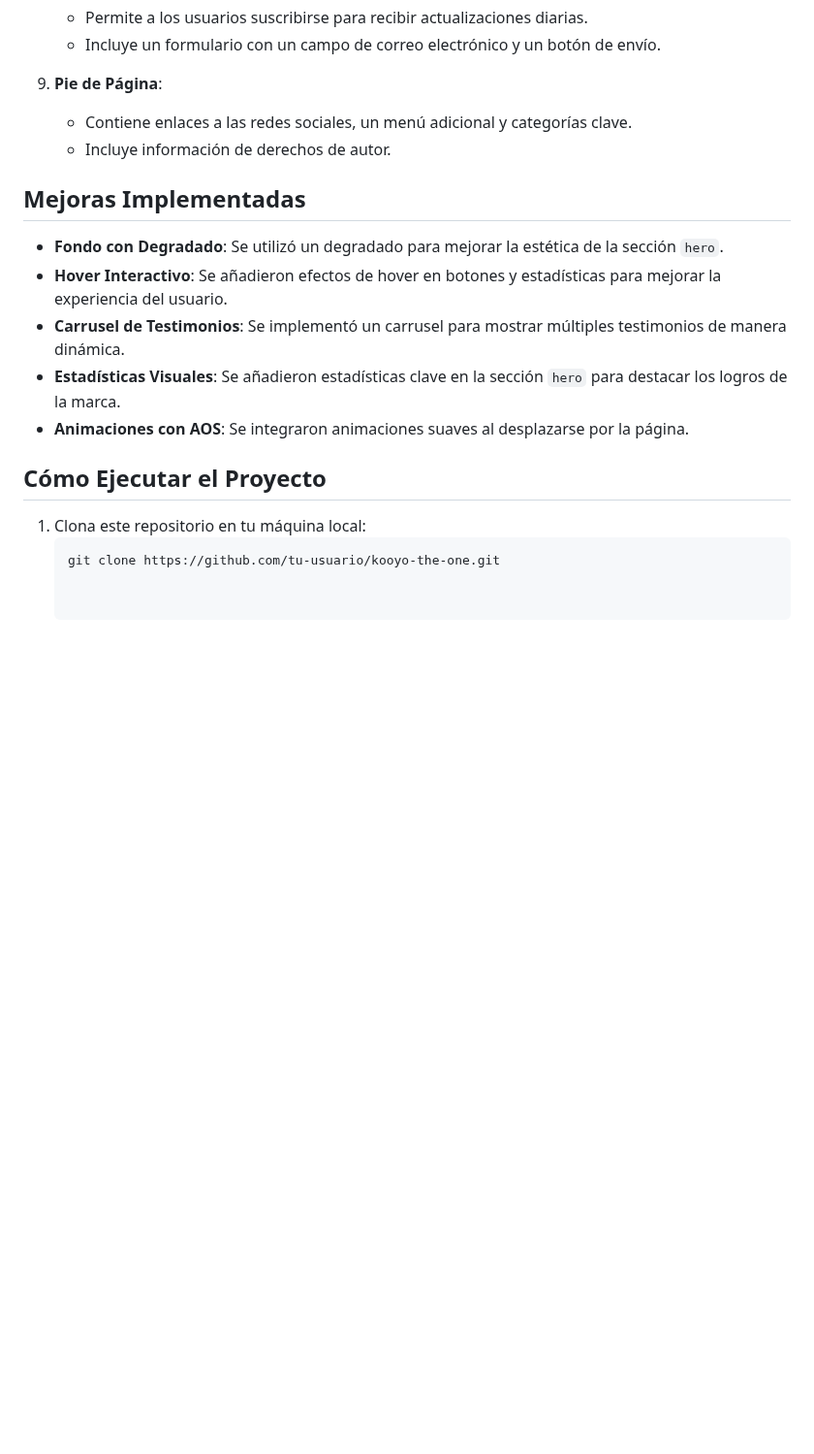
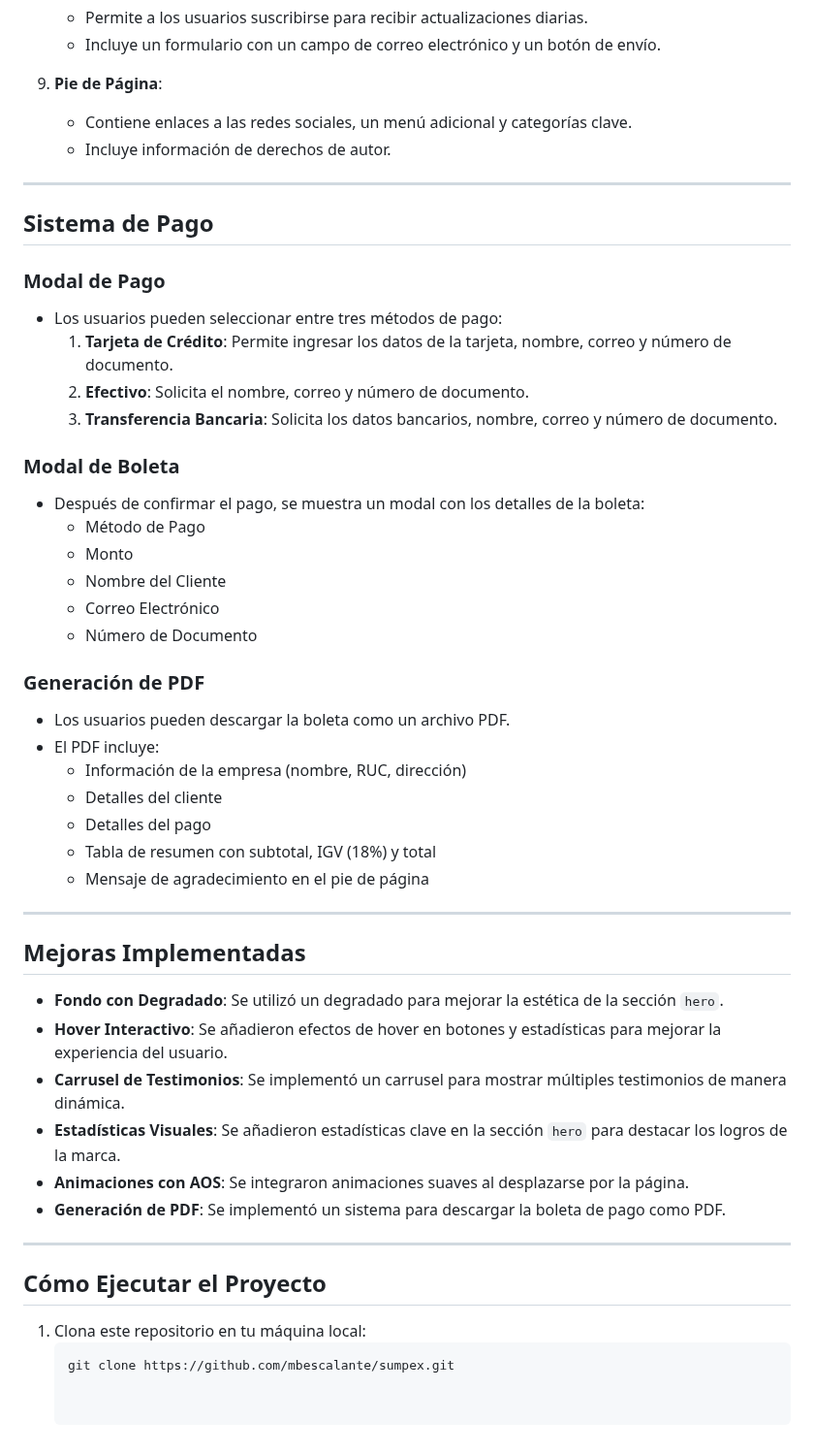
Before and after one commit to mbescalante/sumpex, a Markdown page: README.md, the part around one of its changes. Shown at 97% size. GitHub-like rendering; blank space fills up the shorter version.

````diff
--- a/README.md
+++ b/README.md
@@ -53,6 +63,35 @@ El sitio está optimizado para verse correctamente en dispositivos móviles, tab
    - Contiene enlaces a las redes sociales, un menú adicional y categorías clave.
    - Incluye información de derechos de autor.
 
+---
+
+## Sistema de Pago
+
+### Modal de Pago
+- Los usuarios pueden seleccionar entre tres métodos de pago:
+  1. **Tarjeta de Crédito**: Permite ingresar los datos de la tarjeta, nombre, correo y número de documento.
+  2. **Efectivo**: Solicita el nombre, correo y número de documento.
+  3. **Transferencia Bancaria**: Solicita los datos bancarios, nombre, correo y número de documento.
+
+### Modal de Boleta
+- Después de confirmar el pago, se muestra un modal con los detalles de la boleta:
+  - Método de Pago
+  - Monto
+  - Nombre del Cliente
+  - Correo Electrónico
+  - Número de Documento
+
+### Generación de PDF
+- Los usuarios pueden descargar la boleta como un archivo PDF.
+- El PDF incluye:
+  - Información de la empresa (nombre, RUC, dirección)
+  - Detalles del cliente
+  - Detalles del pago
+  - Tabla de resumen con subtotal, IGV (18%) y total
+  - Mensaje de agradecimiento en el pie de página
+
+---
+
 ## Mejoras Implementadas
 
 - **Fondo con Degradado**: Se utilizó un degradado para mejorar la estética de la sección `hero`.
@@ -60,9 +99,12 @@ El sitio está optimizado para verse correctamente en dispositivos móviles, tab
 - **Carrusel de Testimonios**: Se implementó un carrusel para mostrar múltiples testimonios de manera dinámica.
 - **Estadísticas Visuales**: Se añadieron estadísticas clave en la sección `hero` para destacar los logros de la marca.
 - **Animaciones con AOS**: Se integraron animaciones suaves al desplazarse por la página.
+- **Generación de PDF**: Se implementó un sistema para descargar la boleta de pago como PDF.
+
+---
 
 ## Cómo Ejecutar el Proyecto
 
 1. Clona este repositorio en tu máquina local:
    ```bash
-   git clone https://github.com/tu-usuario/kooyo-the-one.git
+   git clone https://github.com/mbescalante/sumpex.git
````
Also changed, not shown: other parts of README.md (+11 -1 lines).
